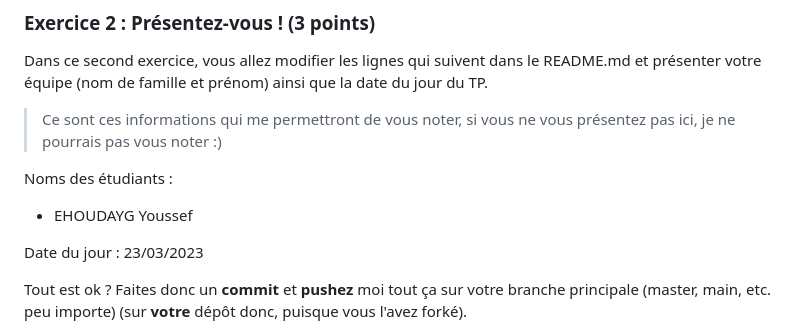
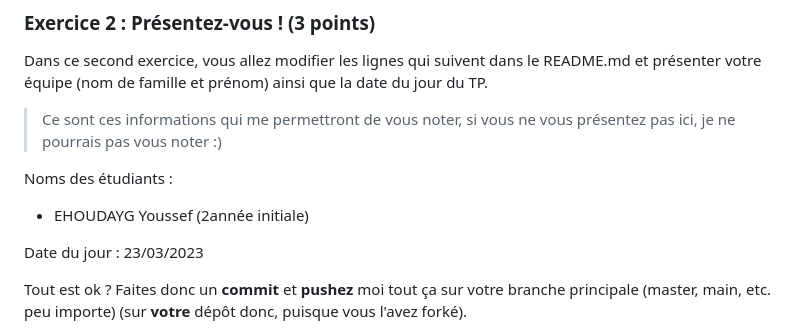
Before and after one commit to EHYoussef/git_tp_final, a Markdown page: README.md, the part around one of its changes. Rendered like a GitHub page.

Commit message:
Correction Readme.md

```diff
--- a/README.md
+++ b/README.md
@@ -37,7 +37,7 @@ Dans ce second exercice, vous allez modifier les lignes qui suivent dans le READ
 > Ce sont ces informations qui me permettront de vous noter, si vous ne vous présentez pas ici, je ne pourrais pas vous noter :)
 
 Noms des étudiants :
-* EHOUDAYG Youssef
+* EHOUDAYG Youssef (2année initiale)
 
 Date du jour : 23/03/2023
 
```
Also changed, not shown: other parts of README.md (+1 -1 lines).
